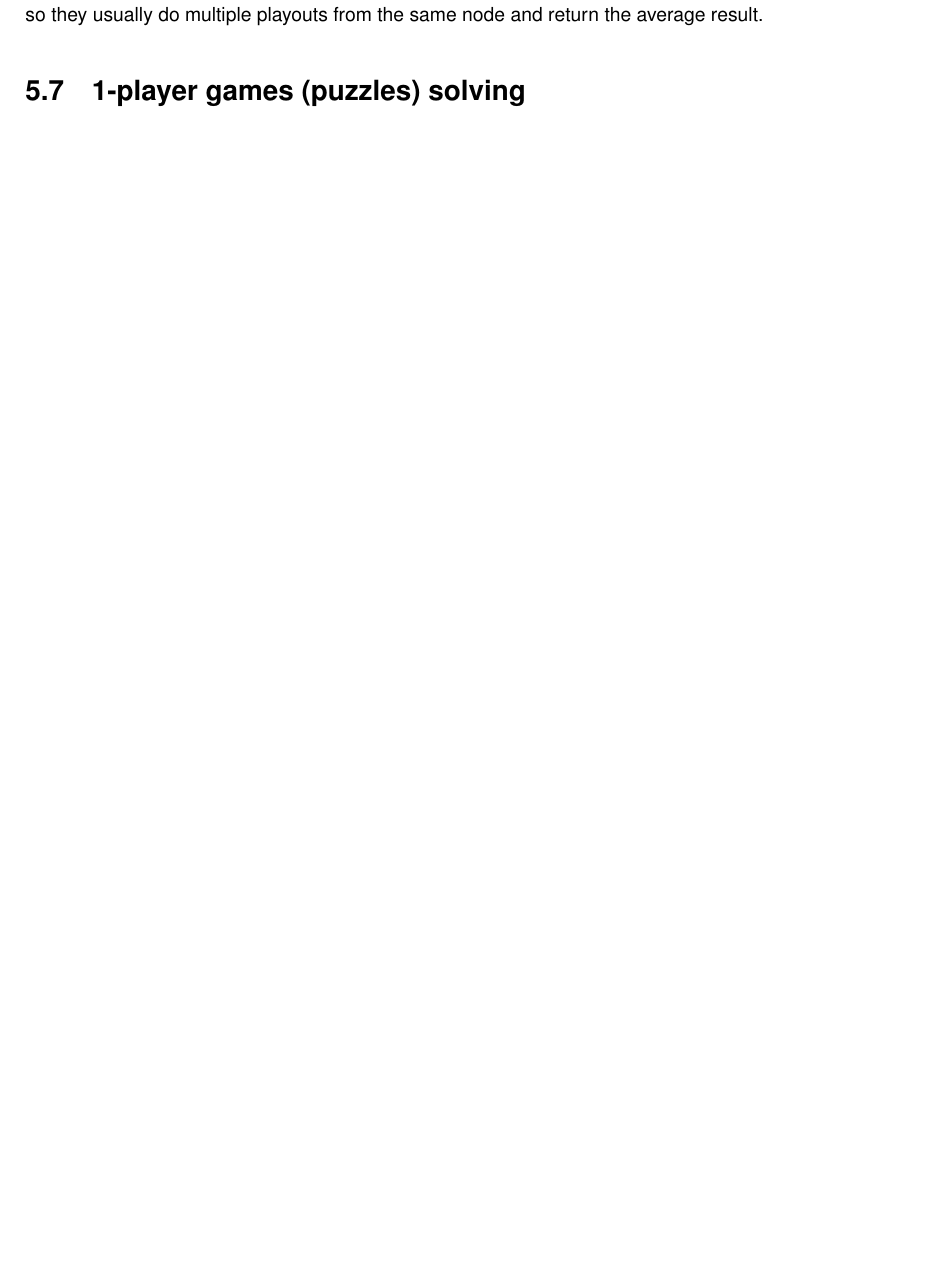
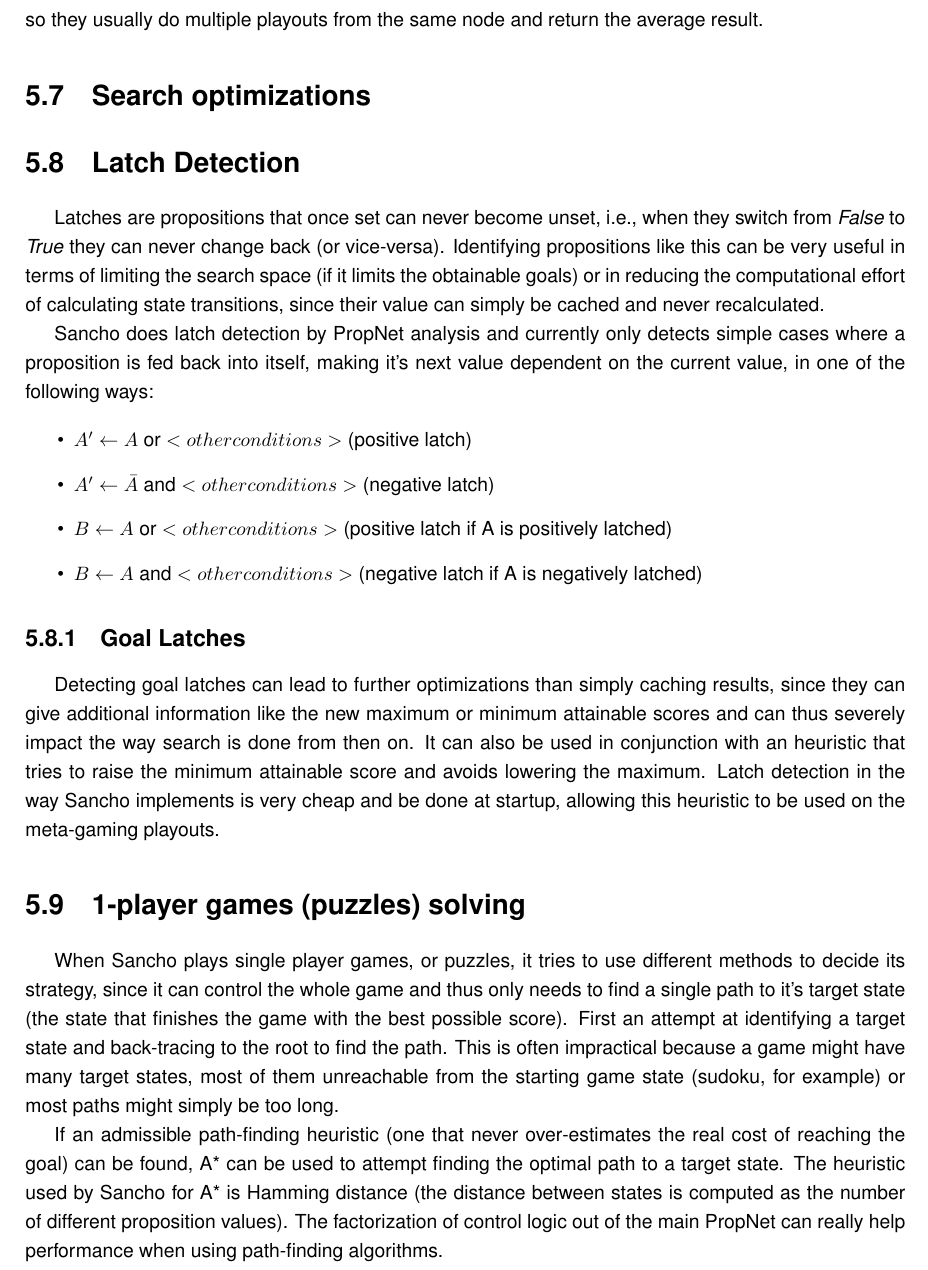
Before and after one commit to ric2b/General-Game-Playing, a LaTeX thesis (dissertation.tex, which reads chapters/sancho_overview.tex): part of page 37 of 46 before the commit and part of page 38 of 46 after it, cut so that both start at the same text, the shorter picture padded with empty space. Compiled offline with pdfLaTeX.

Commit message:
Latch Detection

```diff
--- a/chapters/sancho_overview.tex
+++ b/chapters/sancho_overview.tex
@@ -135,5 +157,5 @@ An overview of the relevant thread structure can be seen in figure \ref{fig:sanc
 The MCTS structure control is in charge of 3 of the 4 MCTS steps (figure \ref{fig:mcts steps}), all except simulation, which is the task of the playout threads.
 Essentially the MCTS thread traverses the graph selecting nodes based on a version of UCT (\ref{UCT}), expanding them (the score is initialized based on the active heuristics) and adding them to the simulation queue. After it gets the results from the playout threads the new information is back-propagated through the current move sequence.
 
-Playout threads get tasks from the simulation queue and use the PropNet structure to make playout simulations. In Sancho these playouts can either be random or greedy. Greedy playouts perform 1-level deep lookaheads and choose immediate wins and avoid immediate losses, they can be very useful in some games but are also quite expensive so they are only used if the Meta-Gaming analysis concludes that they are a net benefit for the current game. Each of these threads keeps their own version of the game state to avoid the need for locking. Playout threads are actually much faster than the MCTS thread so they usually do multiple playouts from the same node and return the average result.
+Playout threads get tasks from the simulation queue and use the PropNet structure to make playout simulations. In Sancho these playouts can either be random or greedy. Greedy playouts perform 1-level deep lookahead and choose immediate wins and avoid immediate losses, they can be very useful in some games but are also quite expensive so they are only used if the Meta-Gaming analysis concludes that they are a net benefit for the current game. Each of these threads keeps their own version of the game state to avoid the need for locking. Playout threads are actually much faster than the MCTS thread so they usually do multiple playouts from the same node and return the average result.
 
@@ -144,5 +162,36 @@ Playout threads get tasks from the simulation queue and use the PropNet structur
-	\label{fig:sancho_overview}
-\end{figure}
+
+\section{Search optimizations}
+
+\section{Latch Detection}
+Latches are propositions that once set can never become unset, i.e., when they switch from \textit{False} to \textit{True} they can never change back (or vice-versa). Identifying propositions like this can be very useful in terms of limiting the search space (if it limits the obtainable goals) or in reducing the computational effort of calculating state transitions, since their value can simply be cached and never recalculated.
+
+Sancho does latch detection by PropNet analysis and currently only detects simple cases where a proposition is fed back into itself, making it's next value dependent on the current value, in one of the following ways:
+
+\begin{itemize}
+	\item $A' \leftarrow A$ or $<other conditions>$ (positive latch)
+	\item $A' \leftarrow \bar A$ and $<other conditions>$ (negative latch)
+	\item $B \leftarrow A$ or $<other conditions>$ (positive latch if A is positively latched)
+	\item $B \leftarrow A$ and $<other conditions>$ (negative latch if A is negatively latched)
+\end{itemize}
+
+
+\subsection{Goal Latches}
+Detecting goal latches can lead to further optimizations than simply caching results, since they can give additional information like the new maximum or minimum attainable scores and can thus severely impact the way search is done from then on. It can also be used in conjunction with an heuristic that tries to raise the minimum attainable score and avoids lowering the maximum.
+Latch detection in the way Sancho implements is very cheap and be done at startup, allowing this heuristic to be used on the meta-gaming playouts.
+
+\iffalse
+\section{Local Search}
+Certain games or game features can have a sort of locality, where certain moves only affect some other features of the game within a certain "distance". This is easily visualized in many board games but can happen in more abstract forms. This can possibly allow the player to divide the the game into sections of influence (that can still affect each other, unlike factorized games).
+
+A distance heuristic can be statistically determined and then moves in a sphere of influence can be calculated based on this.
+\fi
+
+
 
 \section{1-player games (puzzles) solving}
-\todo[inline]{isto}
+
+When Sancho plays single player games, or puzzles, it tries to use different methods to decide its strategy, since it can control the whole game and thus only needs to find a single path to it's target state (the state that finishes the game with the best possible score).
+First an attempt at identifying a target state and back-tracing to the root to find the path. This is often impractical because a game might have many target states, most of them unreachable from the starting game state (sudoku, for example) or most paths might simply be too long.
+
+If an admissible path-finding heuristic (one that never over-estimates the real cost of reaching the goal) can be found, A* can be used to attempt finding the optimal path to a target state. The heuristic used by Sancho for A* is Hamming distance (the distance between states is computed as the number of different proposition values).
+The factorization of control logic out of the main PropNet can really help performance when using path-finding algorithms.
```
Also changed, not shown: chapters/sancho_overview.tex (30 more changed lines).
